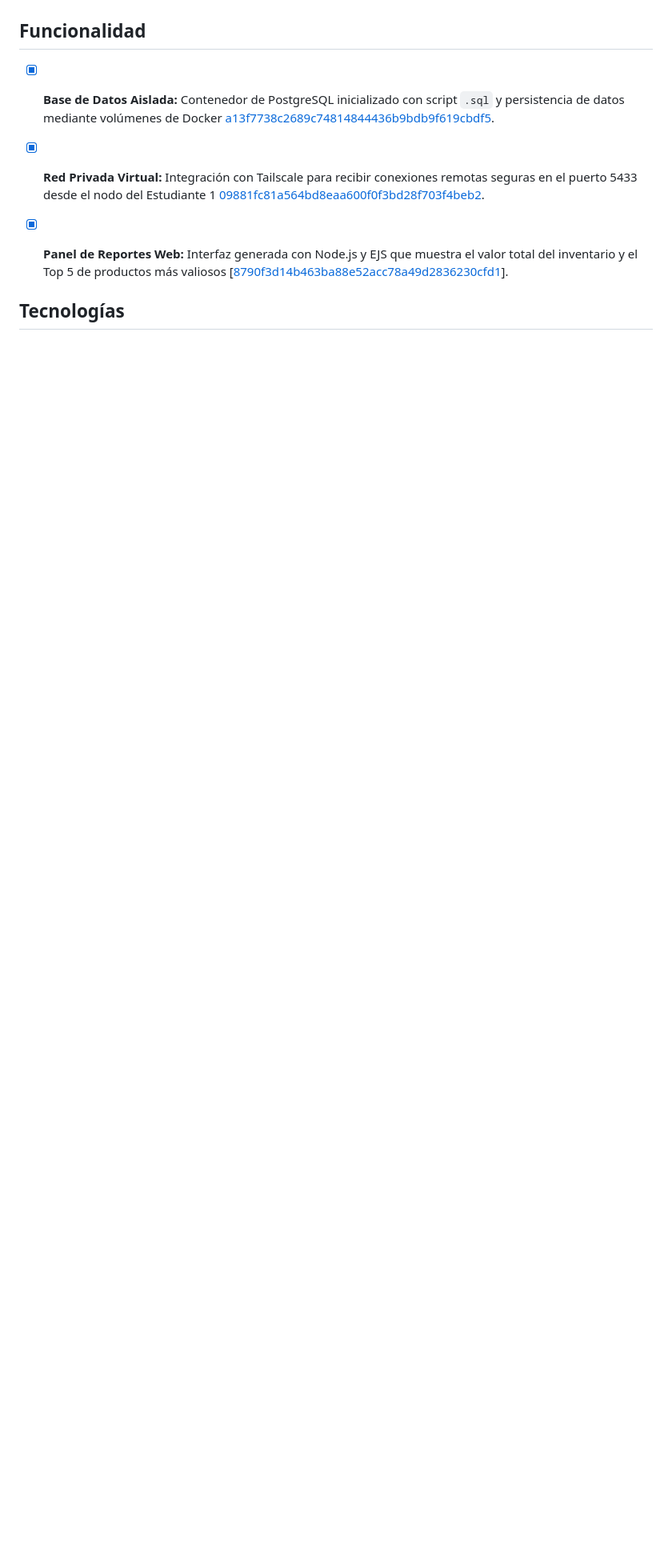
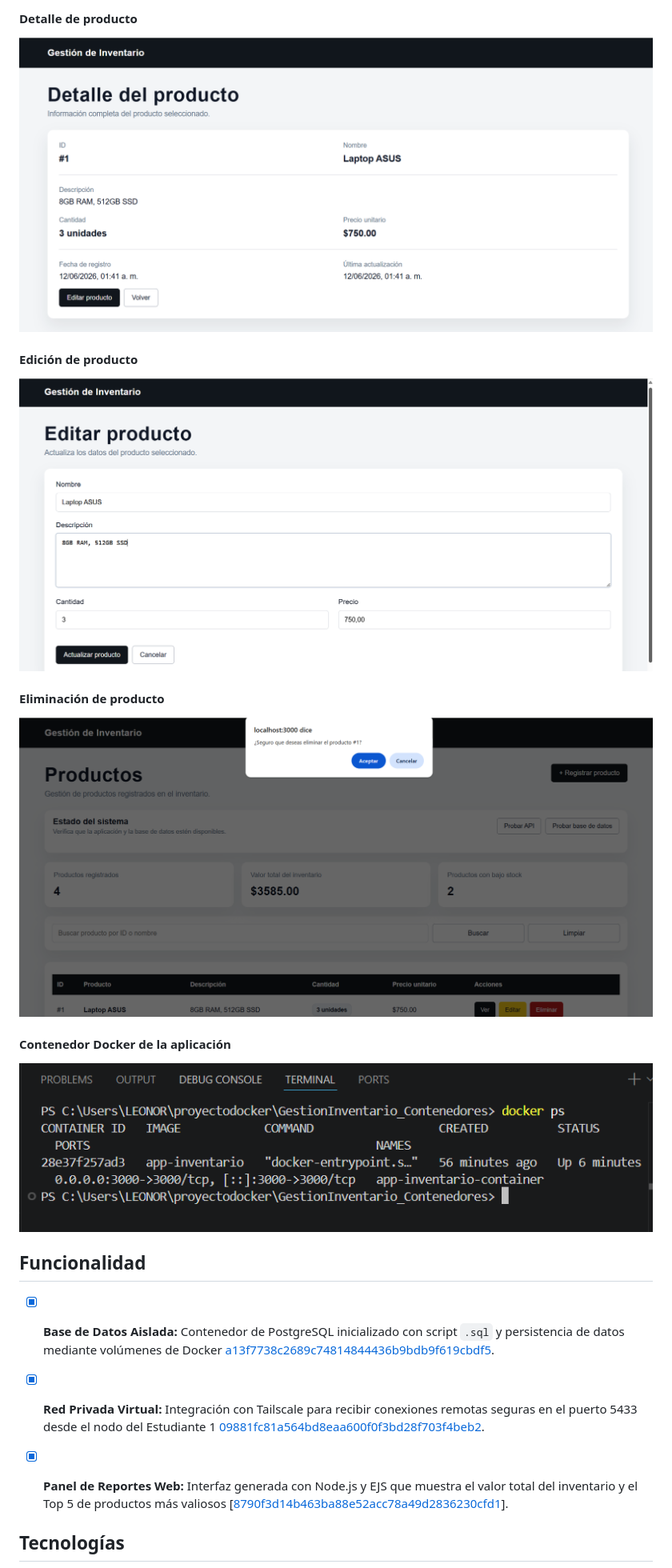
Before and after one commit to jvit04/GestionInventario_Contenedores, a Markdown page: README.md, the part around one of its changes. Shown at 80% size. Drawn GitHub-style; pictures changed too: docs/screenshots/app-detalle.png (added), docs/screenshots/app-docker.png (added), docs/screenshots/app-edicion.png (added); blank space fills up the shorter version.

```diff
--- a/README.md
+++ b/README.md
@@ -20,3 +34,18 @@ Cada servicio independendiente esta dentro de este repositorio dividido en las s
+#### Detalle de producto
+
+<img src="docs/screenshots/app-detalle.png" width="900">
+
+#### Edición de producto
+
+<img src="docs/screenshots/app-edicion.png" width="900">
+
+#### Eliminación de producto
+
+<img src="docs/screenshots/app-eliminar.png" width="900">
+
+#### Contenedor Docker de la aplicación
+
+<img src="docs/screenshots/app-docker.png" width="900">
 
 ## Funcionalidad
 - [x] **Base de Datos Aislada:** Contenedor de PostgreSQL inicializado con script `.sql` y persistencia de datos mediante volúmenes de Docker [a13f7738c2689c74814844436b9bdb9f619cbdf5](https://github.com/jvit04/GestionInventario_Contenedores/commit/a13f7738c2689c74814844436b9bdb9f619cbdf5).
```
Also changed, not shown: other parts of README.md (+15 -1 lines), docs/screenshots/app-listado.png (added), docs/screenshots/app-registro.png (added).
